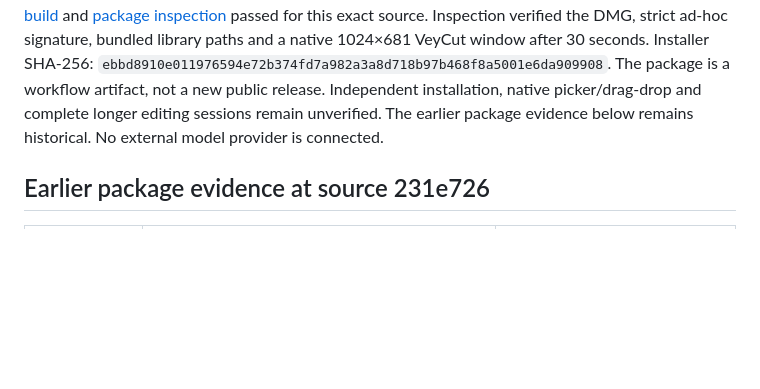
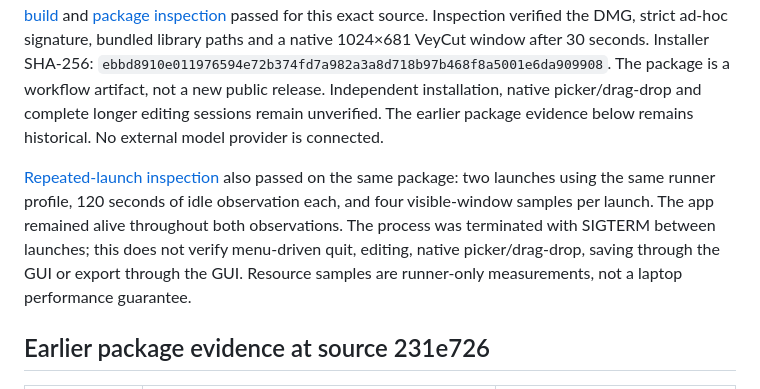
Before and after one commit to alirezap73/veycut, a Markdown page: docs/BETA-READINESS.md, the part around the change. GitHub-like rendering; blank space fills up the shorter version.

Commit message:
Record repeated Mac package launch checks

```diff
--- a/docs/BETA-READINESS.md
+++ b/docs/BETA-READINESS.md
@@ -13,6 +13,8 @@ Change version numbers only when releasing a tested milestone. Small fixes and m
 [Native validation](https://github.com/alirezap73/veycut/actions/runs/38057090804) passed Linux engine tests and lints, macOS compilation and WebAssembly checks: 772 successful native test invocations. [Development checks](https://github.com/alirezap73/veycut/actions/runs/38057087322) passed 222 successful test invocations. Counts describe test executions, not distinct features or a completeness percentage.
 
 The combined changes preserve active export cancellation, report rejected caption edits, order project saves, keep the editor open when saving fails, cancel stale captions across successful project switches, and probe replacement files before applying media recovery. The [updated Mac candidate build](https://github.com/alirezap73/veycut/actions/runs/38059935774) and [package inspection](https://github.com/alirezap73/veycut/actions/runs/38062388110) passed for this exact source. Inspection verified the DMG, strict ad-hoc signature, bundled library paths and a native 1024×681 VeyCut window after 30 seconds. Installer SHA-256: `ebbd8910e011976594e72b374fd7a982a3a8d718b97b468f8a5001e6da909908`. The package is a workflow artifact, not a new public release. Independent installation, native picker/drag-drop and complete longer editing sessions remain unverified. The earlier package evidence below remains historical. No external model provider is connected.
+
+[Repeated-launch inspection](https://github.com/alirezap73/veycut/actions/runs/38062789609) also passed on the same package: two launches using the same runner profile, 120 seconds of idle observation each, and four visible-window samples per launch. The app remained alive throughout both observations. The process was terminated with SIGTERM between launches; this does not verify menu-driven quit, editing, native picker/drag-drop, saving through the GUI or export through the GUI. Resource samples are runner-only measurements, not a laptop performance guarantee.
 
 ## Earlier package evidence at source 231e726
 
```
